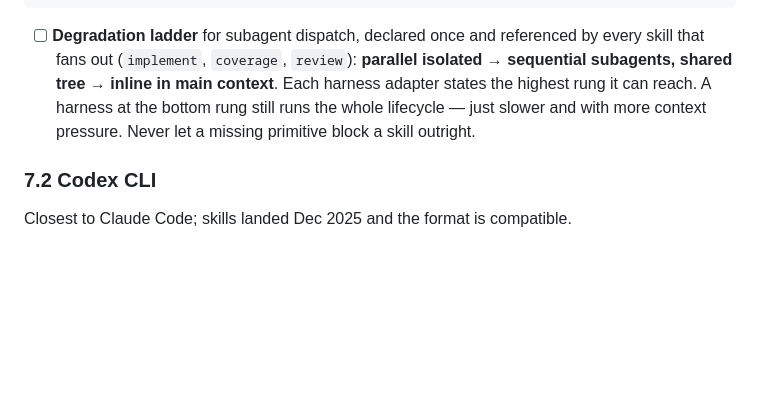
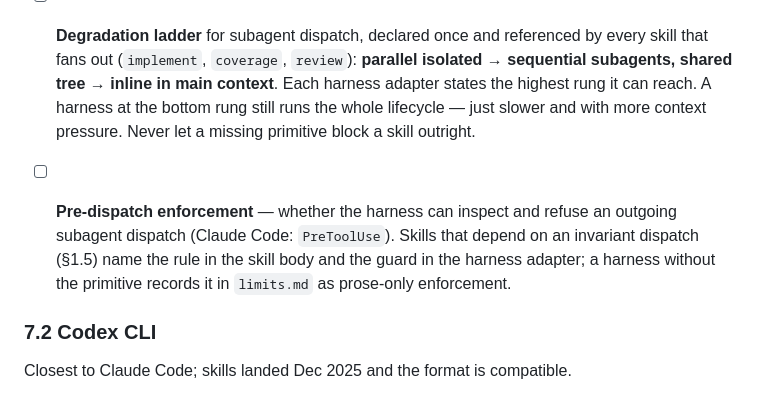
Before and after one commit to mhpdigital/kerbe, a Markdown page: ROADMAP.md, the part around one of its changes. Rendered like a GitHub page; blank space fills up the shorter version.

```diff
--- a/ROADMAP.md
+++ b/ROADMAP.md
@@ -901,6 +962,11 @@ adapters/harness/<name>/
       still runs the whole lifecycle — just slower and with more context pressure. Never let a
       missing primitive block a skill outright.
 
+- [ ] **Pre-dispatch enforcement** — whether the harness can inspect and refuse an outgoing
+      subagent dispatch (Claude Code: `PreToolUse`). Skills that depend on an invariant dispatch
+      (§1.5) name the rule in the skill body and the guard in the harness adapter; a harness
+      without the primitive records it in `limits.md` as prose-only enforcement.
+
 ### 7.2 Codex CLI
 
 Closest to Claude Code; skills landed Dec 2025 and the format is compatible.
```
Also changed, not shown: other parts of ROADMAP.md (+61 -0 lines).
